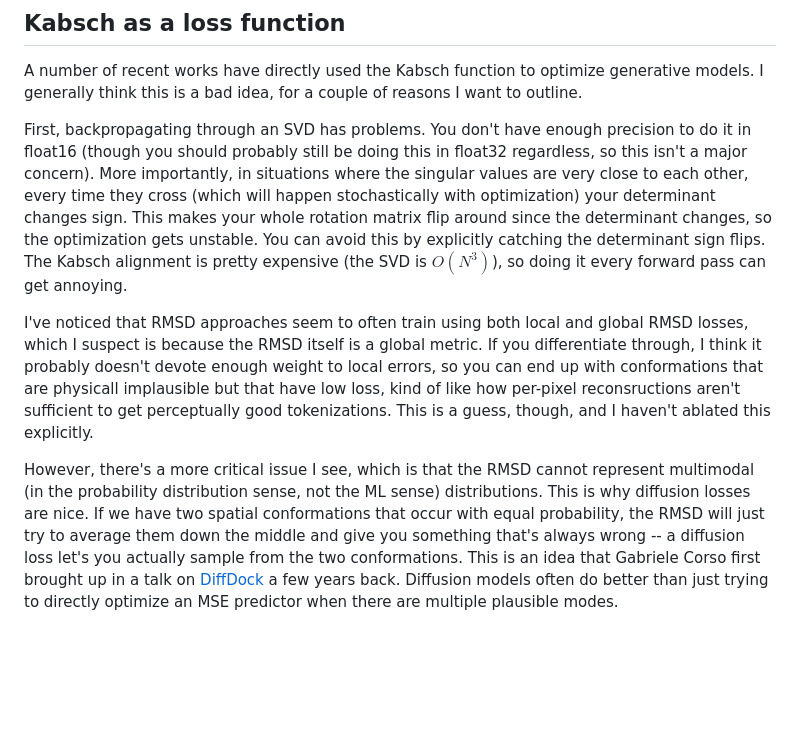
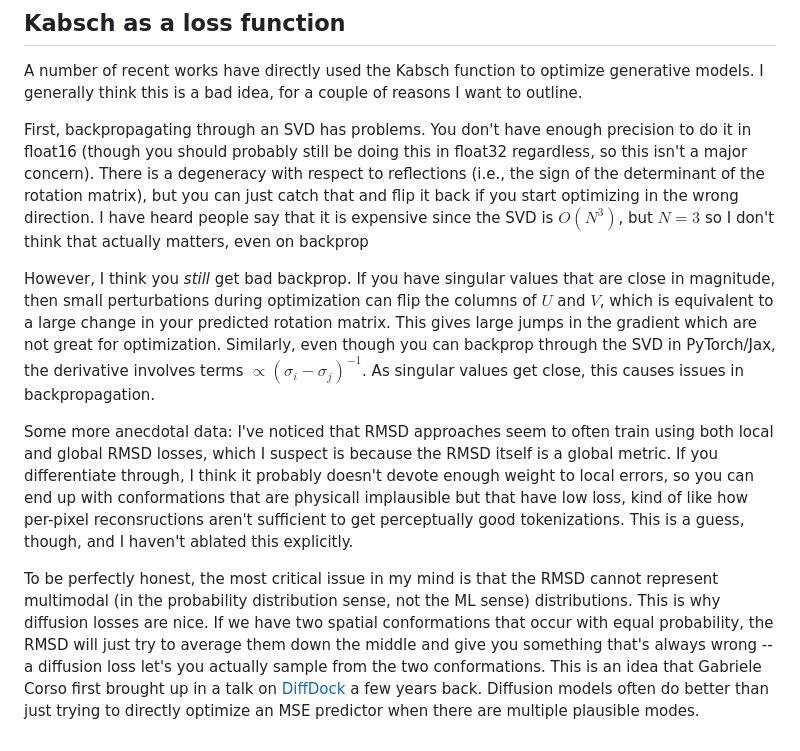
Before and after one commit to rdilip/site-v2, a Markdown page: posts/10112025_kabsch.md, the part around the change. Rendered like a GitHub page; blank space fills up the shorter version.

Commit message:
add kabsch post

```diff
--- a/posts/10112025_kabsch.md
+++ b/posts/10112025_kabsch.md
@@ -62,8 +62,10 @@ In other words, to find the optimal point cloud, we just take the matrix $Y^T X$
 ## Kabsch as a loss function
 A number of recent works have directly used the Kabsch function to optimize generative models. I generally think this is a bad idea, for a couple of reasons I want to outline.
 
-First, backpropagating through an SVD has problems. You don't have enough precision to do it in float16 (though you should probably still be doing this in float32 regardless, so this isn't a major concern). More importantly, in situations where the singular values are very close to each other, every time they cross (which will happen stochastically with optimization) your determinant changes sign. This makes your whole rotation matrix flip around since the determinant changes, so the optimization gets unstable. You can avoid this by explicitly catching the determinant sign flips. The Kabsch alignment is pretty expensive (the SVD is $O(N^3)$), so doing it every forward pass can get annoying.
+First, backpropagating through an SVD has problems. You don't have enough precision to do it in float16 (though you should probably still be doing this in float32 regardless, so this isn't a major concern). There is a degeneracy with respect to reflections (i.e., the sign of the determinant of the rotation matrix), but you can just catch that and flip it back if you start optimizing in the wrong direction. I have heard people say that it is expensive since the SVD is $O(N^3)$, but $N=3$ so I don't think that actually matters, even on backprop
 
-I've noticed that RMSD approaches seem to often train using both local and global RMSD losses, which I suspect is because the RMSD itself is a global metric. If you differentiate through, I think it probably doesn't devote enough weight to local errors, so you can end up with conformations that are physicall implausible but that have low loss, kind of like how per-pixel reconsructions aren't sufficient to get perceptually good tokenizations. This is a guess, though, and I haven't ablated this explicitly.
+However, I think you _still_ get bad backprop. If you have singular values that are close in magnitude, then small perturbations during optimization can flip the columns of $U$ and $V$, which is equivalent to a large change in your predicted rotation matrix. This gives large jumps in the gradient which are not great for optimization. Similarly, even though you can backprop through the SVD in PyTorch/Jax, the derivative involves terms $\propto (\sigma_i - \sigma_j)^{-1}$. As singular values get close, this causes issues in backpropagation.
 
-However, there's a more critical issue I see, which is that the RMSD cannot represent multimodal (in the probability distribution sense, not the ML sense) distributions. This is why diffusion losses are nice. If we have two spatial conformations that occur with equal probability, the RMSD will just try to average them down the middle and give you something that's always wrong -- a diffusion loss let's you actually sample from the two conformations. This is an idea that Gabriele Corso first brought up in a talk on [DiffDock](https://arxiv.org/abs/2210.01776) a few years back. Diffusion models often do better than just trying to directly optimize an MSE predictor when there are multiple plausible modes.
+Some more anecdotal data: I've noticed that RMSD approaches seem to often train using both local and global RMSD losses, which I suspect is because the RMSD itself is a global metric. If you differentiate through, I think it probably doesn't devote enough weight to local errors, so you can end up with conformations that are physicall implausible but that have low loss, kind of like how per-pixel reconsructions aren't sufficient to get perceptually good tokenizations. This is a guess, though, and I haven't ablated this explicitly.
+
+To be perfectly honest, the most critical issue in my mind is that the RMSD cannot represent multimodal (in the probability distribution sense, not the ML sense) distributions. This is why diffusion losses are nice. If we have two spatial conformations that occur with equal probability, the RMSD will just try to average them down the middle and give you something that's always wrong -- a diffusion loss let's you actually sample from the two conformations. This is an idea that Gabriele Corso first brought up in a talk on [DiffDock](https://arxiv.org/abs/2210.01776) a few years back. Diffusion models often do better than just trying to directly optimize an MSE predictor when there are multiple plausible modes.
```
